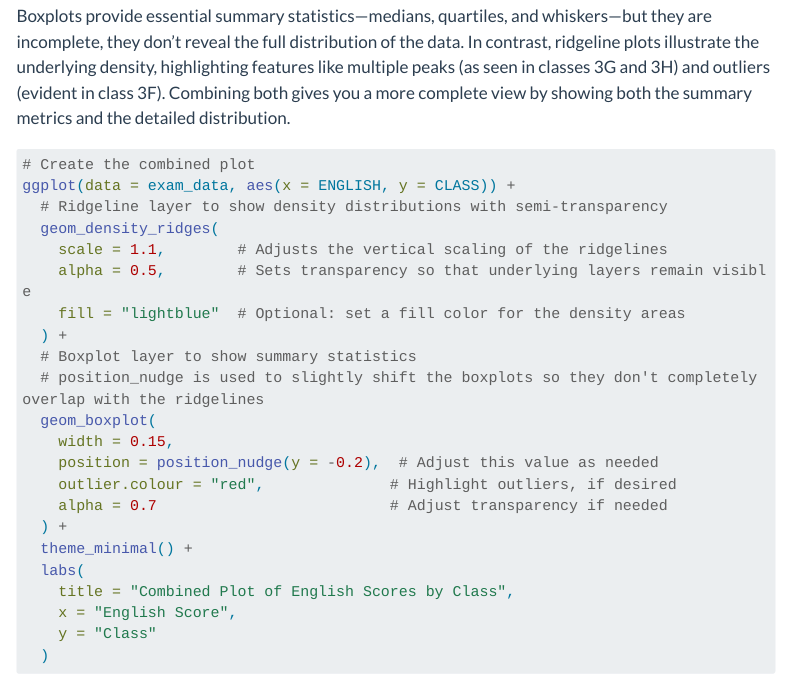
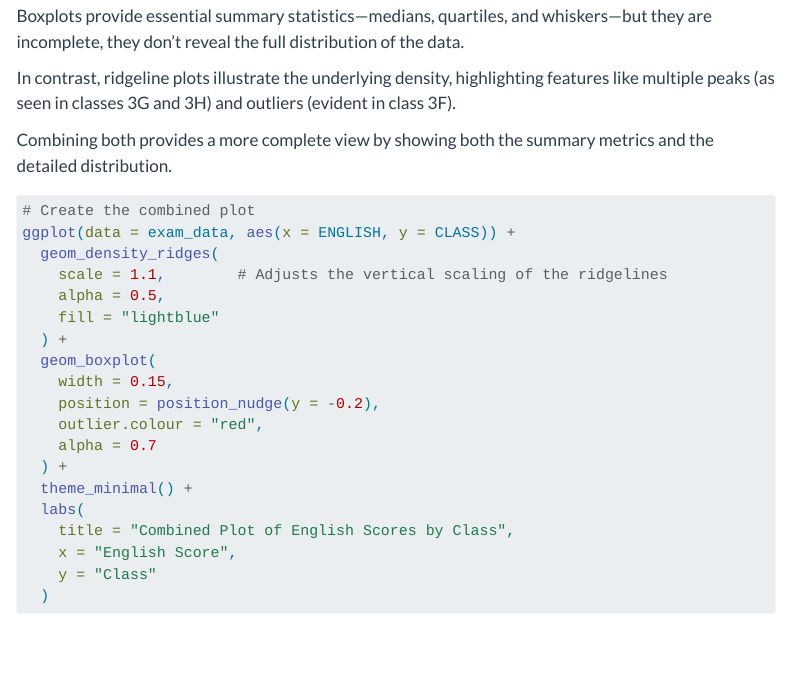
Before and after one commit to sindy-556/ISSS608-Visual-Analytics, a Quarto document (In-class_Ex/In-class_Ex04/In-class_Ex04.qmd): the page in a window 1100 px wide, from 1060 px down. Rendered offline with R 4.5, knitr and Pandoc in place of Quarto, with nearby package versions; menus at the side of the page are left out; long lines of code are wrapped.

Commit message:
site: update site

````diff
--- a/In-class_Ex/In-class_Ex04/In-class_Ex04.qmd
+++ b/In-class_Ex/In-class_Ex04/In-class_Ex04.qmd
@@ -32,24 +32,25 @@ ggplot(data = exam_data,
 
 ## Ridgeline and Boxplot
 
-Boxplots provide essential summary statistics—medians, quartiles, and whiskers—but they are incomplete, they don’t reveal the full distribution of the data. In contrast, ridgeline plots illustrate the underlying density, highlighting features like multiple peaks (as seen in classes 3G and 3H) and outliers (evident in class 3F). Combining both gives you a more complete view by showing both the summary metrics and the detailed distribution.
+Boxplots provide essential summary statistics—medians, quartiles, and whiskers—but they are incomplete, they don’t reveal the full distribution of the data.
+
+In contrast, ridgeline plots illustrate the underlying density, highlighting features like multiple peaks (as seen in classes 3G and 3H) and outliers (evident in class 3F).
+
+Combining both provides a more complete view by showing both the summary metrics and the detailed distribution.
 
 ```{r}
 # Create the combined plot
 ggplot(data = exam_data, aes(x = ENGLISH, y = CLASS)) +
-  # Ridgeline layer to show density distributions with semi-transparency
   geom_density_ridges(
     scale = 1.1,        # Adjusts the vertical scaling of the ridgelines
-    alpha = 0.5,        # Sets transparency so that underlying layers remain visible
-    fill = "lightblue"  # Optional: set a fill color for the density areas
+    alpha = 0.5,
+    fill = "lightblue"
   ) +
-  # Boxplot layer to show summary statistics
-  # position_nudge is used to slightly shift the boxplots so they don't completely overlap with the ridgelines
   geom_boxplot(
     width = 0.15,
-    position = position_nudge(y = -0.2),  # Adjust this value as needed
-    outlier.colour = "red",              # Highlight outliers, if desired
-    alpha = 0.7                          # Adjust transparency if needed
+    position = position_nudge(y = -0.2),
+    outlier.colour = "red",
+    alpha = 0.7
   ) +
   theme_minimal() +
   labs(
--- a/_quarto.yml
+++ b/_quarto.yml
@@ -28,11 +28,11 @@ website:
       - text: "In-class Exercise"
         menu:
           - text: "In-class Exercise 1"
-            href: "https://public.tableau.com/app/profile/sindy.hua/viz/In-class_Ex01_17371867037820/Dashboard1"
+            href: "https://public.tableau.com/app/profile/sindy.hua/viz/In-class_Ex01_17371867037820/L1"
           - text: "In-class Exercise 2"
-            href: "https://public.tableau.com/app/profile/sindy.hua/viz/In-class_Ex01_17371867037820/Dashboard1"
+            href: "https://public.tableau.com/app/profile/sindy.hua/viz/In-class_Ex02_17377911301680/L2"
           - text: "In-class Exercise 3"
-            href: "https://public.tableau.com/app/profile/sindy.hua/viz/In-class_Ex01_17371867037820/Dashboard1"
+            href: "hhttps://public.tableau.com/app/profile/sindy.hua/viz/In-class_Ex03_17383922555560/Story1"
           - text: "In-class Exercise 4"
             href: In-class_Ex/In-class_Ex04/In-class_Ex04.html
           - text: "In-class Exercise 5"
````
Also changed, not shown: 12 other files.
